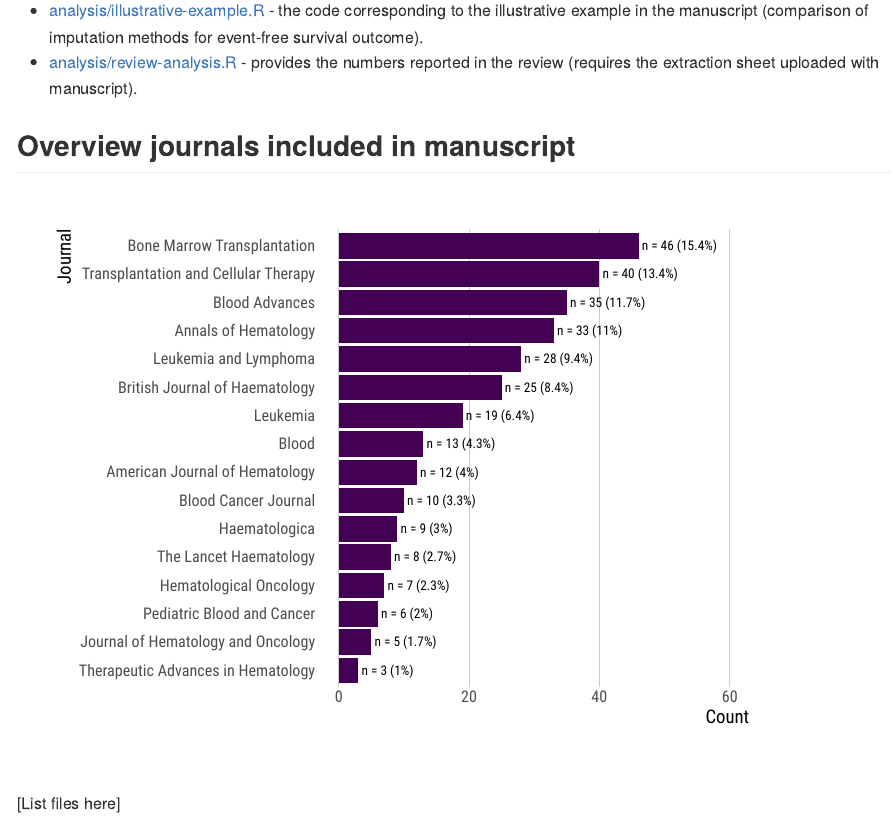
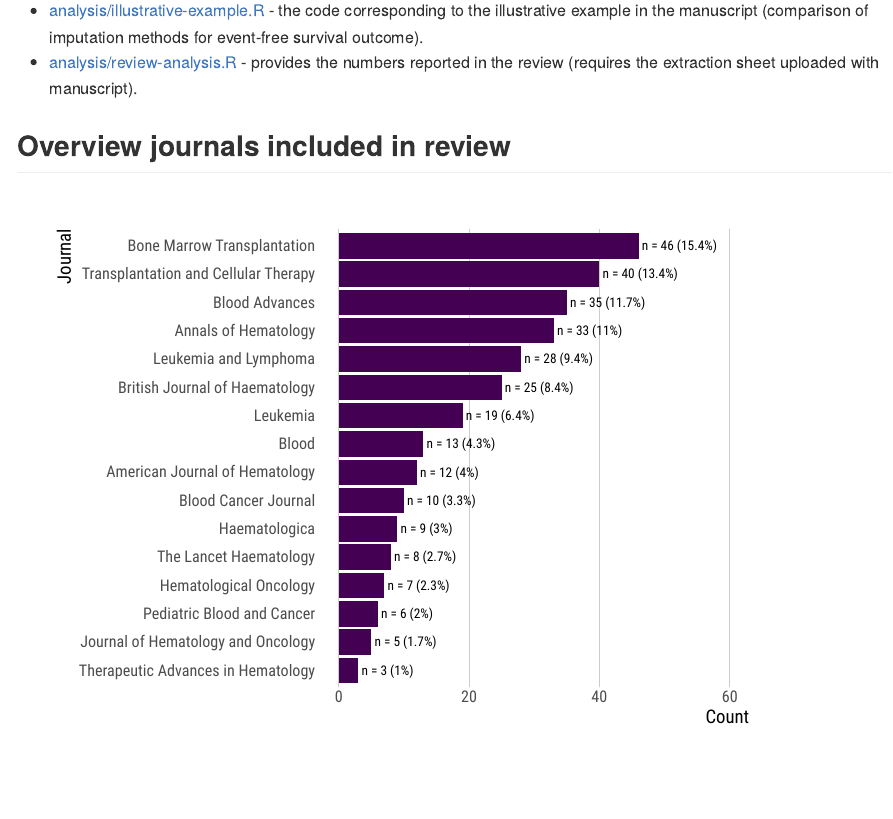
Before and after one commit to survival-lumc/ReviewHaemaMissing, an R Markdown document (README.Rmd): the page in a window 1100 px wide, from 770 px down. The pictures show the output file README.md that the author committed with the source, drawn offline in the style of GitHub.

Commit message:
update readme

```diff
--- a/README.Rmd
+++ b/README.Rmd
@@ -39,8 +39,6 @@ Two main files are of interest:
 - [analysis/review-analysis.R](./analysis/review-analysis.R) - provides the numbers reported in the review (requires the extraction sheet uploaded with manuscript).
 
 
-## Overview journals included in manuscript
+## Overview journals included in review
 
 ![](./figures/journals-overview.svg)
-
-[List files here]
```
Also changed, not shown: README.md.
